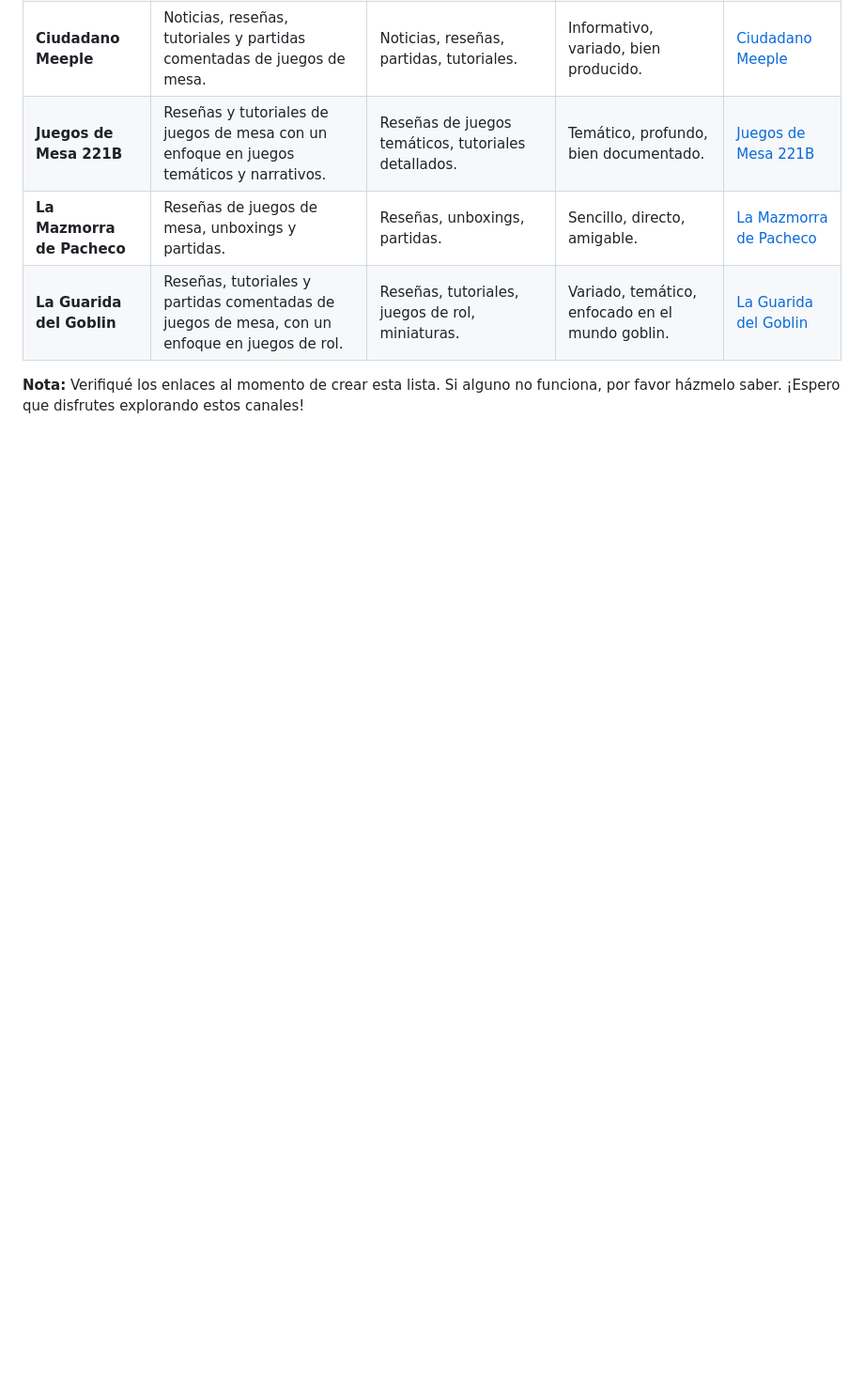
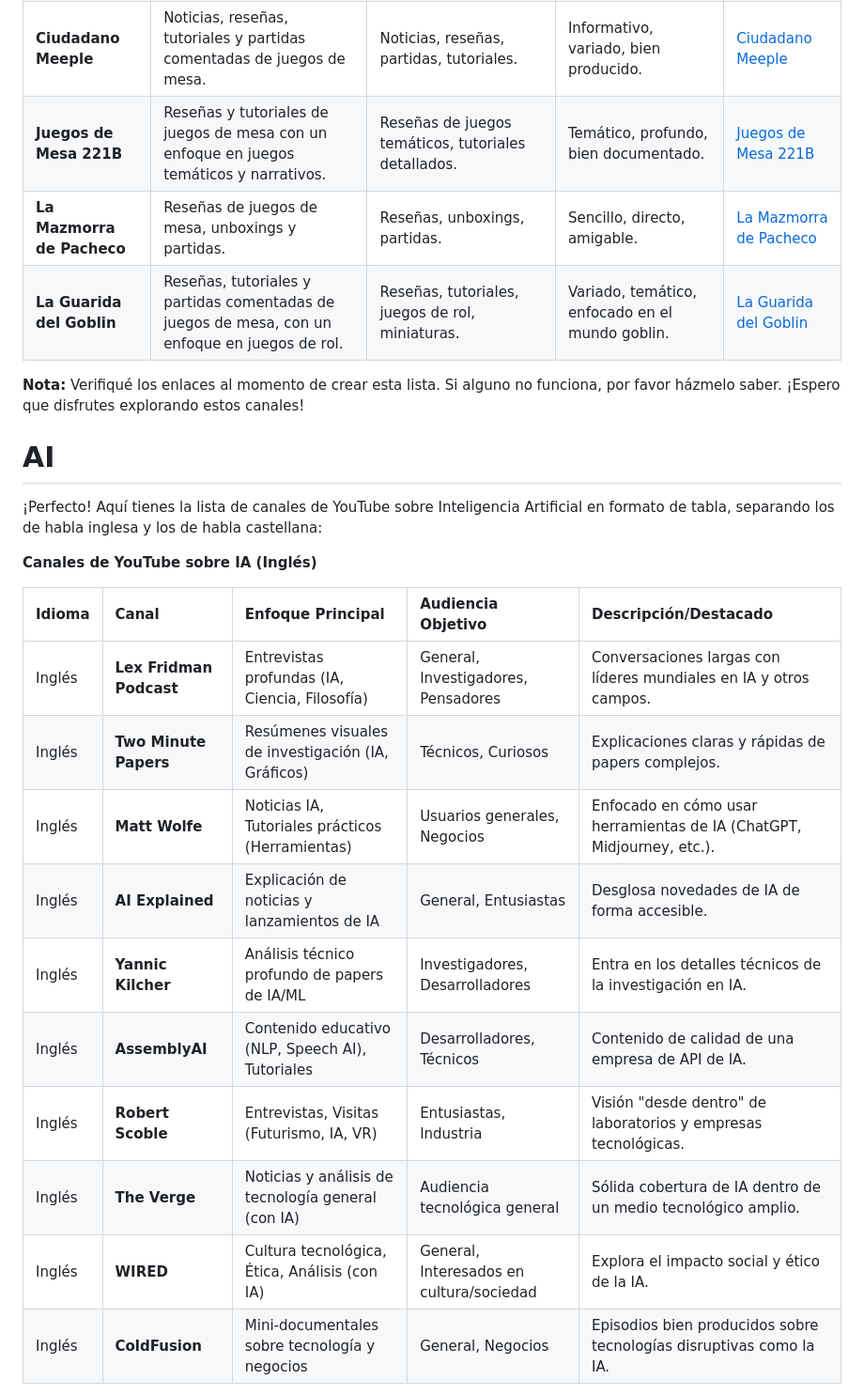
Before and after one commit to p4blo4p/yt-boardgame, a Markdown page: README.md, the part around the change printed below. Shown: that part at 94% size. Drawn GitHub-style; blank space fills up the shorter version.

```diff
--- a/README.md
+++ b/README.md
@@ -29,3 +29,23 @@
 | **La Guarida del Goblin**        | Reseñas, tutoriales y partidas comentadas de juegos de mesa, con un enfoque en juegos de rol.         | Reseñas, tutoriales, juegos de rol, miniaturas.                               | Variado, temático, enfocado en el mundo goblin.    | [La Guarida del Goblin](https://www.youtube.com/@LaGuaridadelGoblin)           |
 
 **Nota:** Verifiqué los enlaces al momento de crear esta lista. Si alguno no funciona, por favor házmelo saber. ¡Espero que disfrutes explorando estos canales!
+
+
+# AI
+¡Perfecto! Aquí tienes la lista de canales de YouTube sobre Inteligencia Artificial en formato de tabla, separando los de habla inglesa y los de habla castellana:
+
+**Canales de YouTube sobre IA (Inglés)**
+
+| Idioma  | Canal                      | Enfoque Principal                                  | Audiencia Objetivo                            | Descripción/Destacado                                                  |
+| :------ | :------------------------- | :------------------------------------------------- | :-------------------------------------------- | :--------------------------------------------------------------------- |
+| Inglés  | **Lex Fridman Podcast**    | Entrevistas profundas (IA, Ciencia, Filosofía)     | General, Investigadores, Pensadores           | Conversaciones largas con líderes mundiales en IA y otros campos.      |
+| Inglés  | **Two Minute Papers**      | Resúmenes visuales de investigación (IA, Gráficos) | Técnicos, Curiosos                              | Explicaciones claras y rápidas de papers complejos.                     |
+| Inglés  | **Matt Wolfe**             | Noticias IA, Tutoriales prácticos (Herramientas)   | Usuarios generales, Negocios                  | Enfocado en cómo usar herramientas de IA (ChatGPT, Midjourney, etc.). |
+| Inglés  | **AI Explained**           | Explicación de noticias y lanzamientos de IA       | General, Entusiastas                          | Desglosa novedades de IA de forma accesible.                           |
+| Inglés  | **Yannic Kilcher**         | Análisis técnico profundo de papers de IA/ML       | Investigadores, Desarrolladores               | Entra en los detalles técnicos de la investigación en IA.              |
+| Inglés  | **AssemblyAI**           | Contenido educativo (NLP, Speech AI), Tutoriales   | Desarrolladores, Técnicos                     | Contenido de calidad de una empresa de API de IA.                      |
+| Inglés  | **Robert Scoble**          | Entrevistas, Visitas (Futurismo, IA, VR)           | Entusiastas, Industria                        | Visión "desde dentro" de laboratorios y empresas tecnológicas.       |
+| Inglés  | **The Verge**              | Noticias y análisis de tecnología general (con IA) | Audiencia tecnológica general                 | Sólida cobertura de IA dentro de un medio tecnológico amplio.        |
+| Inglés  | **WIRED**                  | Cultura tecnológica, Ética, Análisis (con IA)    | General, Interesados en cultura/sociedad      | Explora el impacto social y ético de la IA.                          |
+| Inglés  | **ColdFusion**             | Mini-documentales sobre tecnología y negocios      | General, Negocios                             | Episodios bien producidos sobre tecnologías disruptivas como la IA.    |
+
```
Also changed, not shown: other parts of README.md (+16 -0 lines).
